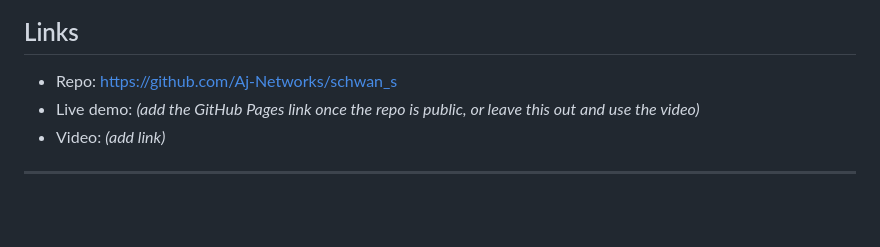
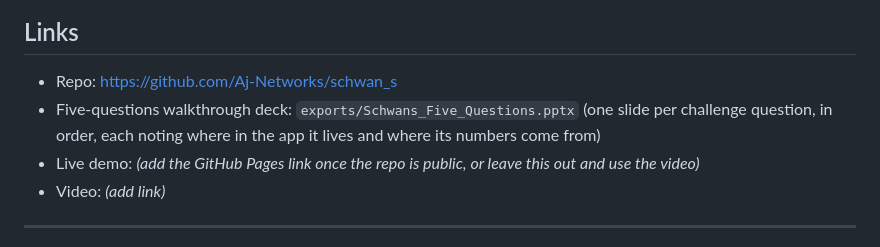
Before and after one commit to Aj-Networks/schwan_s, a Markdown page: SUBMISSION.md, the part around the change. GitHub-like rendering; blank space fills up the shorter version.

```diff
--- a/SUBMISSION.md
+++ b/SUBMISSION.md
@@ -23,6 +23,7 @@ Ajay Angdembe (solo)
 ## Links
 
 - Repo: https://github.com/Aj-Networks/schwan_s
+- Five-questions walkthrough deck: `exports/Schwans_Five_Questions.pptx` (one slide per challenge question, in order, each noting where in the app it lives and where its numbers come from)
 - Live demo: *(add the GitHub Pages link once the repo is public, or leave this out and use the video)*
 - Video: *(add link)*
 
```
Also changed, not shown: README.md (+7 -5 lines).
